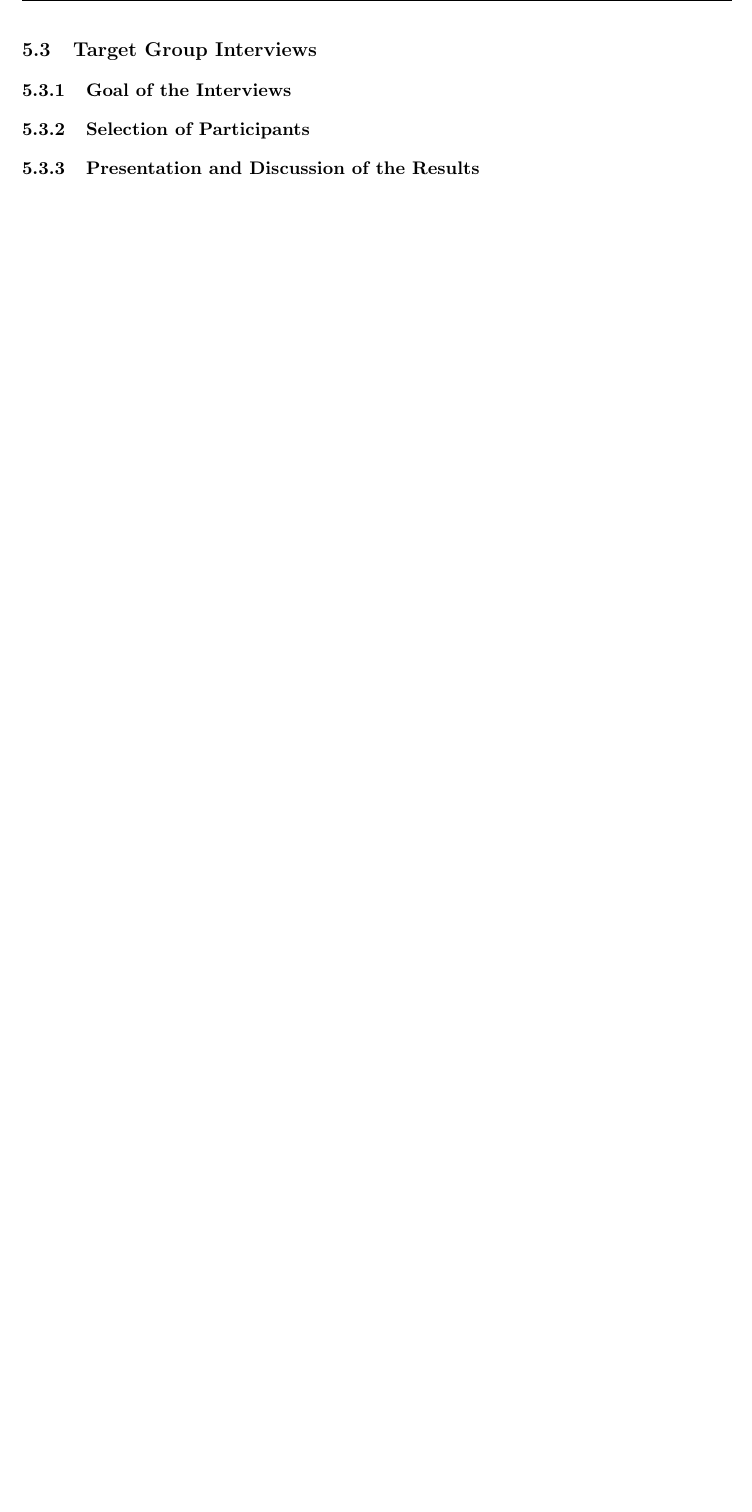
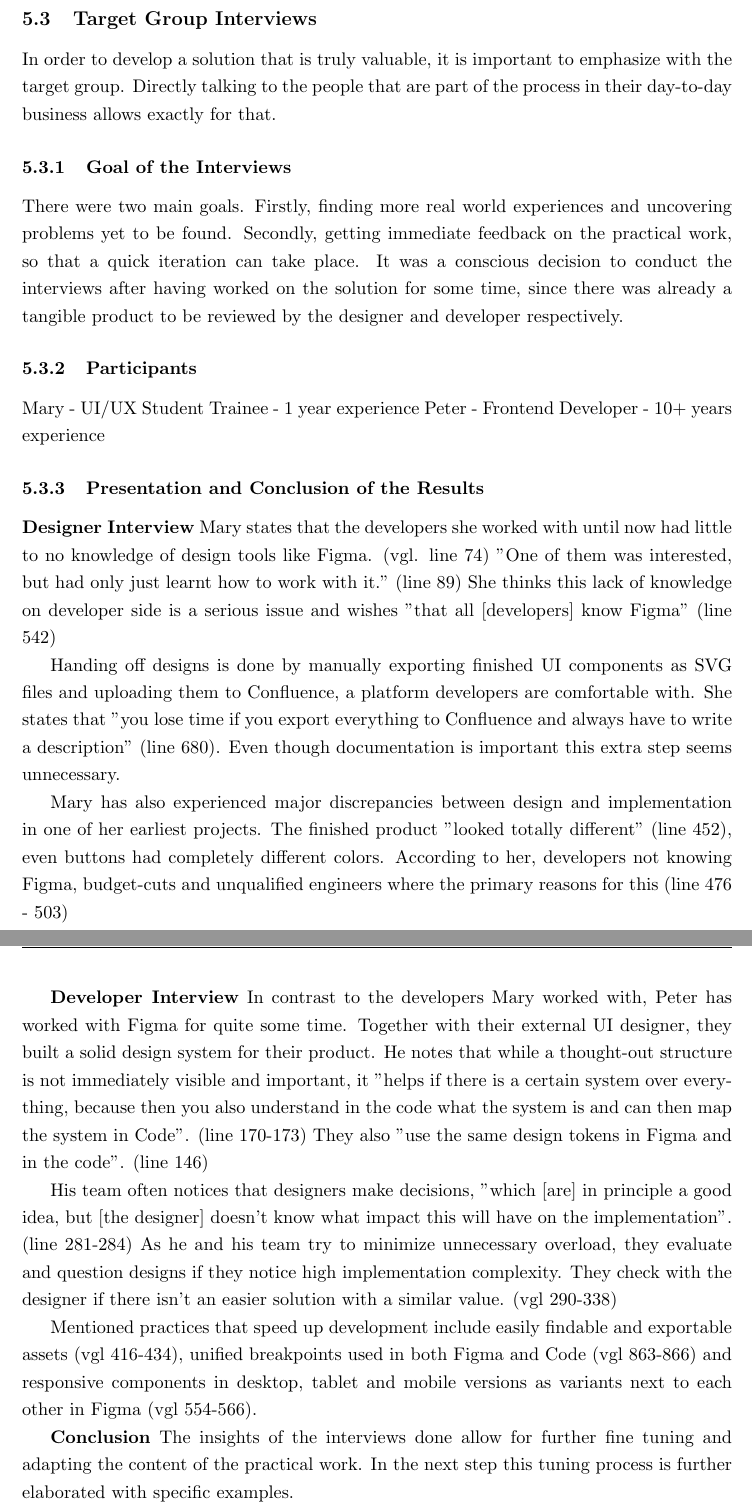
Before and after one commit to hanslissi/DesignToCode_Bachelorthesis, a LaTeX thesis (DesignToCode_Bachelorthesis.tex, which reads chapters/5/3_Target Group Interviews.tex): part of page 33 of 46 before the commit and two parts of pages 32 and 33 of 46 after it, the two joined at a grey line, cut so that both start at the same text, the shorter picture padded with empty space. Compiled offline with pdfLaTeX.

Commit message:
Add target group interview chapter

```diff
--- a/chapters/5/3_Target Group Interviews.tex
+++ b/chapters/5/3_Target Group Interviews.tex
@@ -1,8 +1,57 @@
 \newpage
 \subsection{Target Group Interviews}
+In order to develop a solution that is truly valuable, it is important to emphasize with the target
+group. Directly talking to the people that are part of the process in their day-to-day business
+allows exactly for that.
 
 \subsubsection{Goal of the Interviews}
+There were two main goals. Firstly, finding more real world experiences and uncovering problems yet
+to be found. Secondly, getting immediate feedback on the practical work, so that a quick iteration
+can take place. It was a conscious decision to conduct the interviews after having worked on the
+solution for some time, since there was already a tangible product to be reviewed by the designer
+and developer respectively.
 
-\subsubsection{Selection of Participants}
+\subsubsection{Participants}
+Mary -  UI/UX Student Trainee - 1 year experience
+Peter - Frontend Developer - 10+ years experience
 
-\subsubsection{Presentation and Discussion of the Results}
+%TODO: Quick "Persona" view of those saying changed the names
+
+\subsubsection{Presentation and Conclusion of the Results}
+\textbf{Designer Interview}
+Mary states that the developers she worked with until now had little to no knowledge of design tools
+like Figma. (vgl. line 74) "One of them was interested, but had only just learnt how to work with
+it." (line 89) She thinks this lack of knowledge on developer side is a serious issue and wishes
+"that all [developers] know Figma" (line 542)
+
+Handing off designs is done by manually exporting finished UI components as SVG files and
+uploading them to Confluence, a platform developers are comfortable with. She states that "you lose
+time if you export everything to Confluence and always have to write a description" (line 680). Even
+though documentation is important this extra step seems unnecessary.
+
+Mary has also experienced major discrepancies between design and implementation in one of her
+earliest projects. The finished product "looked totally different" (line 452), even buttons had
+completely different colors. According to her, developers not knowing Figma, budget-cuts and
+unqualified engineers where the primary reasons for this (line 476 - 503)
+
+\textbf{Developer Interview}
+In contrast to the developers Mary worked with, Peter has worked with Figma for quite some time.
+Together with their external UI designer, they built a solid design system for their product. He
+notes that while a thought-out structure is not immediately visible and important, it "helps if
+there is a certain system over everything, because then you also understand in the code what the
+system is and can then map the system in Code". (line 170-173) They also "use the same design tokens
+in Figma and in the code". (line 146)
+
+His team often notices that designers make decisions, "which [are] in principle a good idea, but
+[the designer] doesn't know what impact this will have on the implementation". (line 281-284) As he
+and his team try to minimize unnecessary overload, they evaluate and question designs if they notice
+high implementation complexity. They check with the designer if there isn't an easier solution with
+a similar value. (vgl 290-338)
+
+Mentioned practices that speed up development include easily findable and exportable assets (vgl
+416-434), unified breakpoints used in both Figma and Code (vgl 863-866) and responsive components in
+desktop, tablet and mobile versions as variants next to each other in Figma (vgl 554-566).
+
+\textbf{Conclusion}
+The insights of the interviews done allow for further fine tuning and adapting the content of the
+practical work. In the next step this tuning process is further elaborated with specific examples.
```
Also changed, not shown: chapters/4/0_User Research.tex (+6 -7 lines), chapters/4/2_Interviews.tex (deleted, +0 -4 lines), chapters/5/2_Writing and Curating Content.tex (+13 -12 lines).
